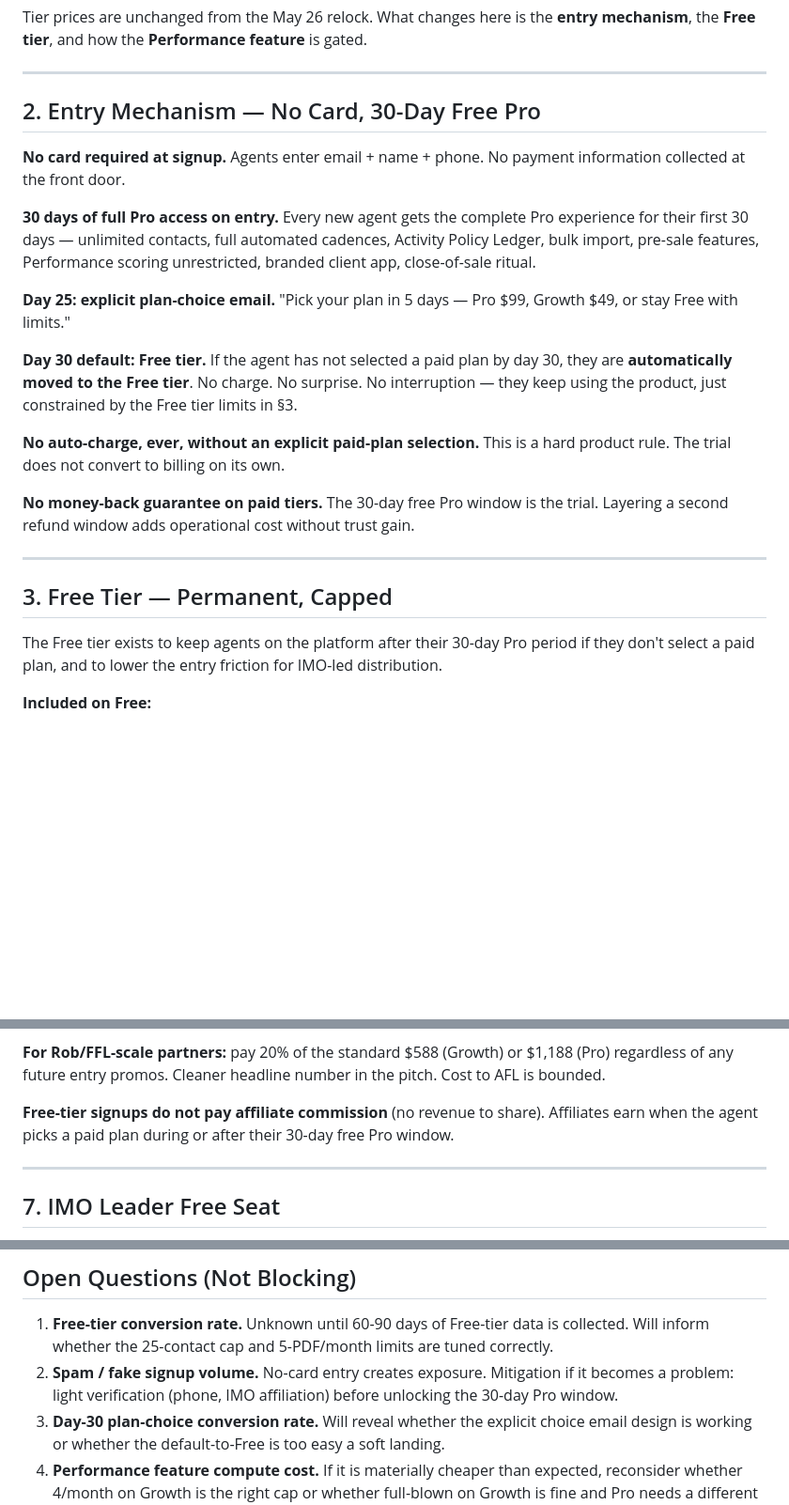
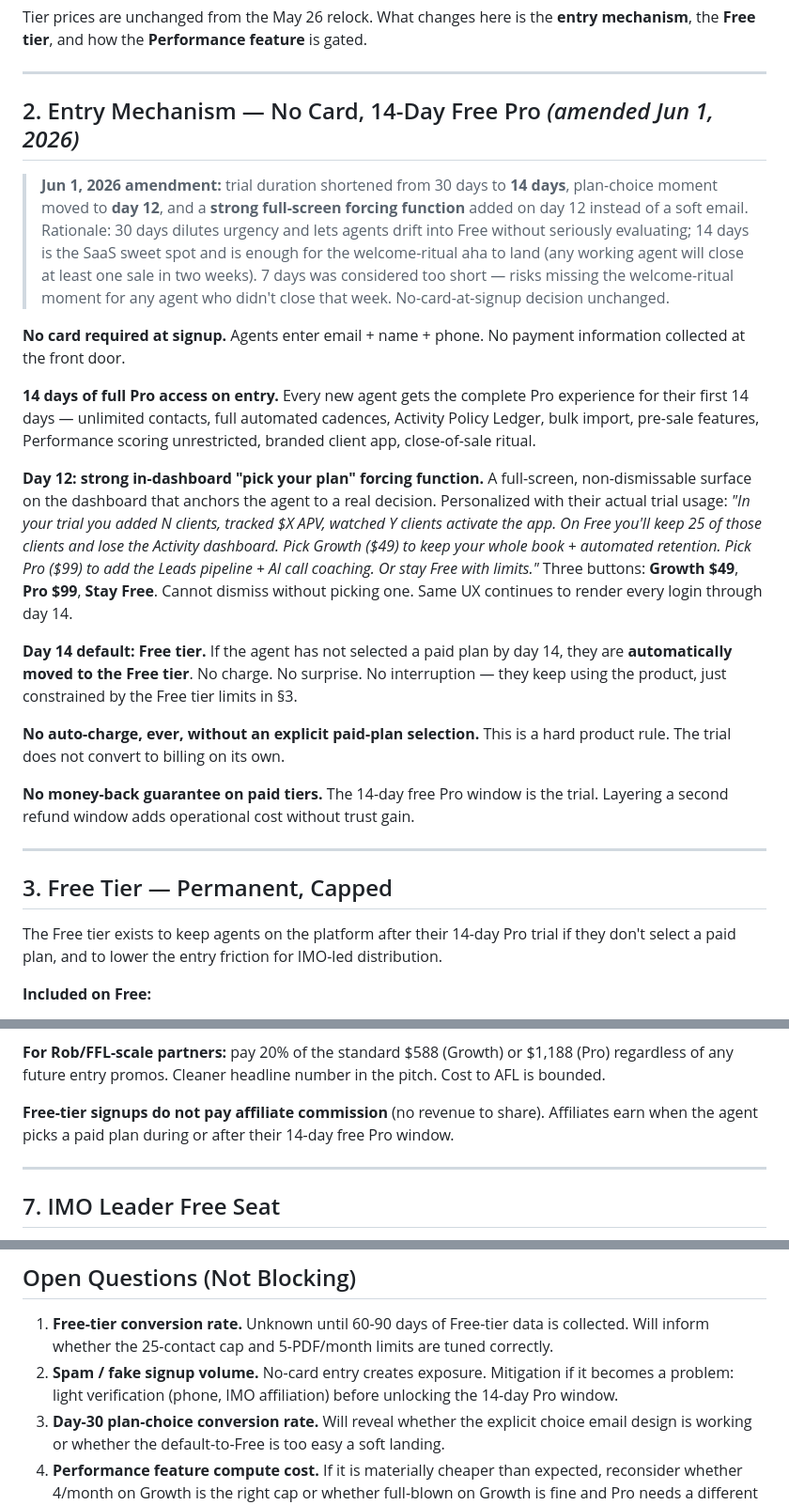
Before and after one commit to drobstl/insurance-app, a Markdown page: docs/AFL_Growth_Distribution_Lock_2026-05-30.md, 3 parts joined by grey strips. Shown at 94% size. GitHub-like rendering; blank space fills up the shorter version.

```diff
--- a/docs/AFL_Growth_Distribution_Lock_2026-05-30.md
+++ b/docs/AFL_Growth_Distribution_Lock_2026-05-30.md
@@ -34,25 +34,27 @@ Tier prices are unchanged from the May 26 relock. What changes here is the **ent
 
 ---
 
-## 2. Entry Mechanism — No Card, 30-Day Free Pro
+## 2. Entry Mechanism — No Card, 14-Day Free Pro *(amended Jun 1, 2026)*
+
+> **Jun 1, 2026 amendment:** trial duration shortened from 30 days to **14 days**, plan-choice moment moved to **day 12**, and a **strong full-screen forcing function** added on day 12 instead of a soft email. Rationale: 30 days dilutes urgency and lets agents drift into Free without seriously evaluating; 14 days is the SaaS sweet spot and is enough for the welcome-ritual aha to land (any working agent will close at least one sale in two weeks). 7 days was considered too short — risks missing the welcome-ritual moment for any agent who didn't close that week. No-card-at-signup decision unchanged.
 
 **No card required at signup.** Agents enter email + name + phone. No payment information collected at the front door.
 
-**30 days of full Pro access on entry.** Every new agent gets the complete Pro experience for their first 30 days — unlimited contacts, full automated cadences, Activity Policy Ledger, bulk import, pre-sale features, Performance scoring unrestricted, branded client app, close-of-sale ritual.
+**14 days of full Pro access on entry.** Every new agent gets the complete Pro experience for their first 14 days — unlimited contacts, full automated cadences, Activity Policy Ledger, bulk import, pre-sale features, Performance scoring unrestricted, branded client app, close-of-sale ritual.
 
-**Day 25: explicit plan-choice email.** "Pick your plan in 5 days — Pro $99, Growth $49, or stay Free with limits."
+**Day 12: strong in-dashboard "pick your plan" forcing function.** A full-screen, non-dismissable surface on the dashboard that anchors the agent to a real decision. Personalized with their actual trial usage: *"In your trial you added N clients, tracked $X APV, watched Y clients activate the app. On Free you'll keep 25 of those clients and lose the Activity dashboard. Pick Growth ($49) to keep your whole book + automated retention. Pick Pro ($99) to add the Leads pipeline + AI call coaching. Or stay Free with limits."* Three buttons: **Growth $49**, **Pro $99**, **Stay Free**. Cannot dismiss without picking one. Same UX continues to render every login through day 14.
 
-**Day 30 default: Free tier.** If the agent has not selected a paid plan by day 30, they are **automatically moved to the Free tier**. No charge. No surprise. No interruption — they keep using the product, just constrained by the Free tier limits in §3.
+**Day 14 default: Free tier.** If the agent has not selected a paid plan by day 14, they are **automatically moved to the Free tier**. No charge. No surprise. No interruption — they keep using the product, just constrained by the Free tier limits in §3.
 
 **No auto-charge, ever, without an explicit paid-plan selection.** This is a hard product rule. The trial does not convert to billing on its own.
 
-**No money-back guarantee on paid tiers.** The 30-day free Pro window is the trial. Layering a second refund window adds operational cost without trust gain.
+**No money-back guarantee on paid tiers.** The 14-day free Pro window is the trial. Layering a second refund window adds operational cost without trust gain.
 
 ---
 
 ## 3. Free Tier — Permanent, Capped
 
-The Free tier exists to keep agents on the platform after their 30-day Pro period if they don't select a paid plan, and to lower the entry friction for IMO-led distribution.
+The Free tier exists to keep agents on the platform after their 14-day Pro trial if they don't select a paid plan, and to lower the entry friction for IMO-led distribution.
 
 **Included on Free:**
 - Up to **25 contacts** (hard cap)
@@ -129,7 +131,7 @@ The Starter $29/mo tier was killed for new signups on May 26. The existing Start
 
 **For Rob/FFL-scale partners:** pay 20% of the standard $588 (Growth) or $1,188 (Pro) regardless of any future entry promos. Cleaner headline number in the pitch. Cost to AFL is bounded.
 
-**Free-tier signups do not pay affiliate commission** (no revenue to share). Affiliates earn when the agent picks a paid plan during or after their 30-day free Pro window.
+**Free-tier signups do not pay affiliate commission** (no revenue to share). Affiliates earn when the agent picks a paid plan during or after their 14-day free Pro window.
 
 ---
 
@@ -189,6 +191,6 @@ This document **does not modify**:
 ## Open Questions (Not Blocking)
 
 1. **Free-tier conversion rate.** Unknown until 60-90 days of Free-tier data is collected. Will inform whether the 25-contact cap and 5-PDF/month limits are tuned correctly.
-2. **Spam / fake signup volume.** No-card entry creates exposure. Mitigation if it becomes a problem: light verification (phone, IMO affiliation) before unlocking the 30-day Pro window.
+2. **Spam / fake signup volume.** No-card entry creates exposure. Mitigation if it becomes a problem: light verification (phone, IMO affiliation) before unlocking the 14-day Pro window.
 3. **Day-30 plan-choice conversion rate.** Will reveal whether the explicit choice email design is working or whether the default-to-Free is too easy a soft landing.
 4. **Performance feature compute cost.** If it is materially cheaper than expected, reconsider whether 4/month on Growth is the right cap or whether full-blown on Growth is fine and Pro needs a different differentiator.
```
Also changed, not shown: docs/BACKLOG.md (+12 -7 lines).
